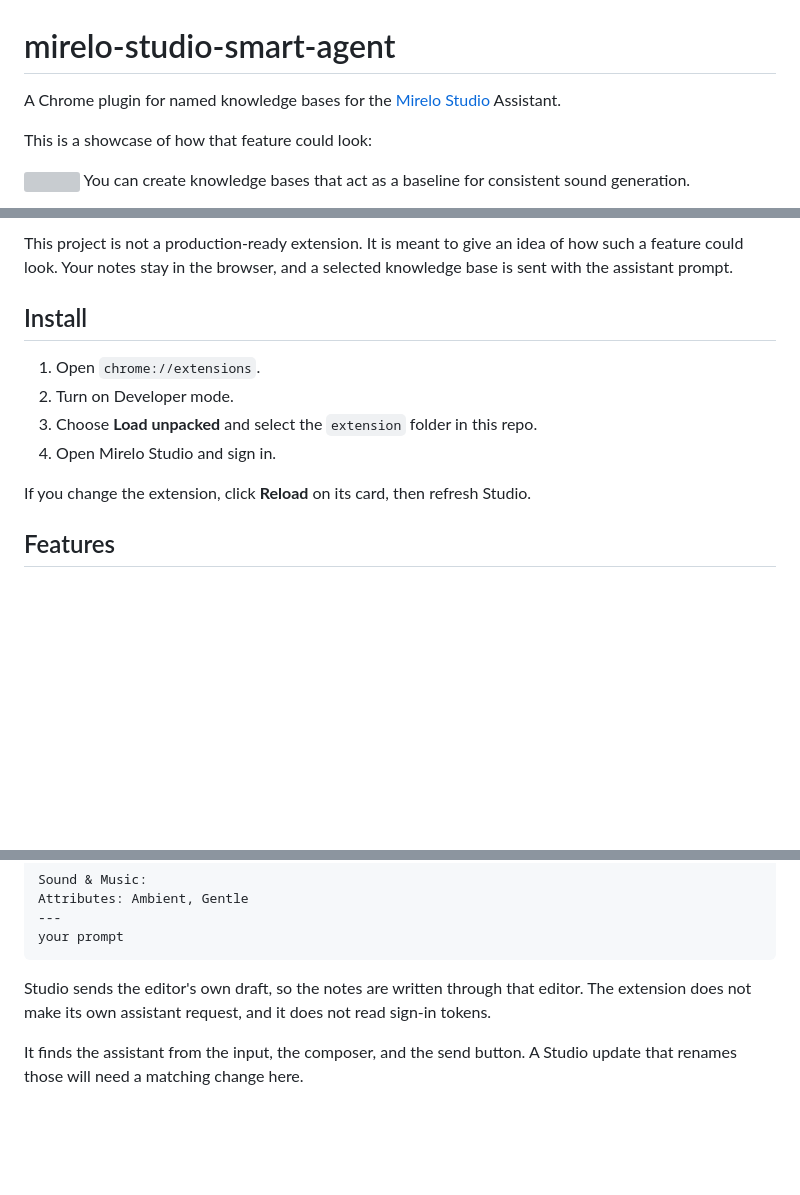
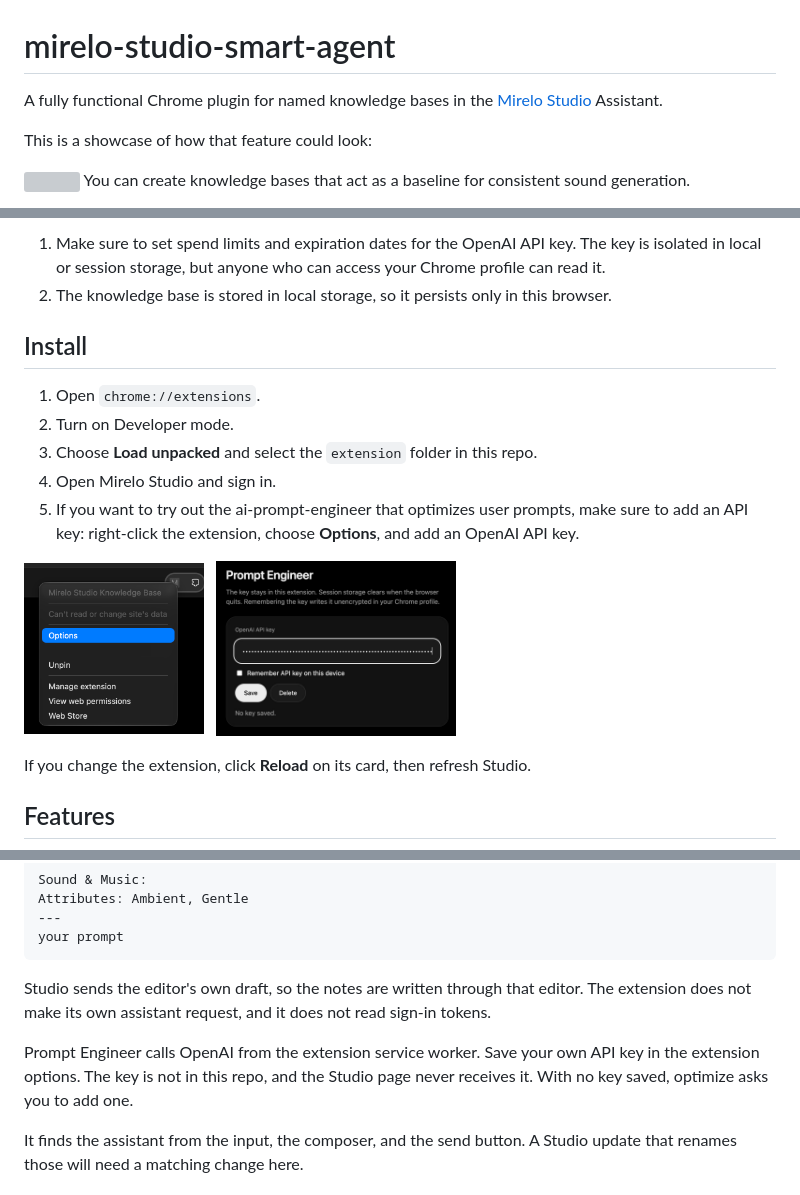
Before and after one commit to dholde/mirelo-studio-smart-agent, a Markdown page: README.md, 3 parts joined by grey strips. GitHub-like rendering; pictures changed too: resources/prompt-engineer-options-menu.png (added), resources/prompt-engineer-options.png (added); blank space fills up the shorter version; grey boxes are pictures that could not be loaded.

Commit message:
Awake AI Prompt Engineer (#5)
Call OpenAI from the extension service worker when a developer optimizes a prompt. The key stays in extension storage, and the Studio page never receives it.

```diff
--- a/README.md
+++ b/README.md
@@ -1,6 +1,6 @@
 # mirelo-studio-smart-agent
 
-A Chrome plugin for named knowledge bases for the [Mirelo Studio](https://mirelo.ai/studio) Assistant.
+A fully functional Chrome plugin for named knowledge bases in the [Mirelo Studio](https://mirelo.ai/studio) Assistant.
 
 This is a showcase of how that feature could look:
 
@@ -12,5 +14,6 @@ This is a showcase of how that feature could look:
 
-This project is not a production-ready extension. It is meant to give an idea of how such a feature could look. Your notes stay in the browser, and a selected knowledge base is sent with the assistant prompt.
+1. Make sure to set spend limits and expiration dates for the OpenAI API key. The key is isolated in local or session storage, but anyone who can access your Chrome profile can read it.
+2. The knowledge base is stored in local storage, so it persists only in this browser.
 
 ## Install
 
@@ -18,6 +21,13 @@ This project is not a production-ready extension. It is meant to give an idea of
 2. Turn on Developer mode.
 3. Choose **Load unpacked** and select the `extension` folder in this repo.
 4. Open Mirelo Studio and sign in.
+5. If you want to try out the ai-prompt-engineer that optimizes user prompts, make sure to add an API key: right-click the extension, choose **Options**, and add an OpenAI API key.
+
+<p>
+  <img src="resources/prompt-engineer-options-menu.png" width="180" alt="Extension menu with Options highlighted">
+  &nbsp;
+  <img src="resources/prompt-engineer-options.png" width="240" alt="Prompt Engineer options page for the OpenAI API key">
+</p>
 
 If you change the extension, click **Reload** on its card, then refresh Studio.
 
@@ -83,6 +95,8 @@ your prompt
 
 Studio sends the editor's own draft, so the notes are written through that editor. The extension does not make its own assistant request, and it does not read sign-in tokens.
 
+Prompt Engineer calls OpenAI from the extension service worker. Save your own API key in the extension options. The key is not in this repo, and the Studio page never receives it. With no key saved, optimize asks you to add one.
+
 It finds the assistant from the input, the composer, and the send button. A Studio update that renames those will need a matching change here.
 
 ## Technical Considerations
```
Also changed, not shown: other parts of README.md (+5 -1 lines), 7 other files.
